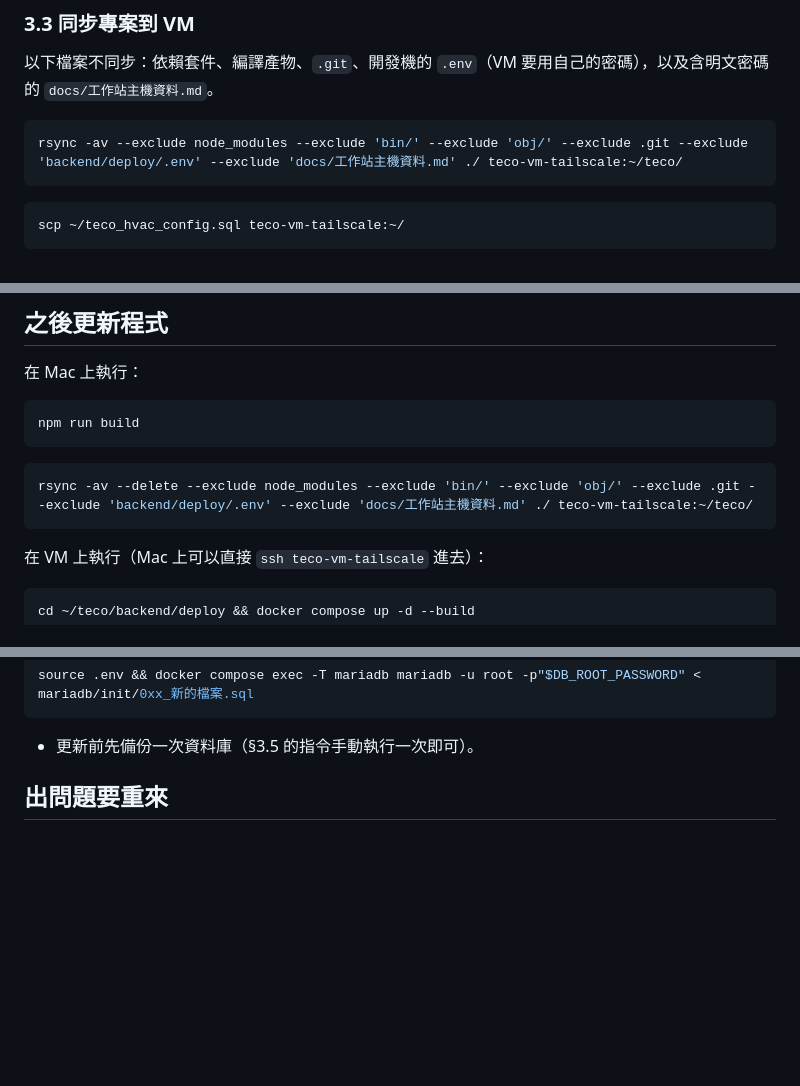
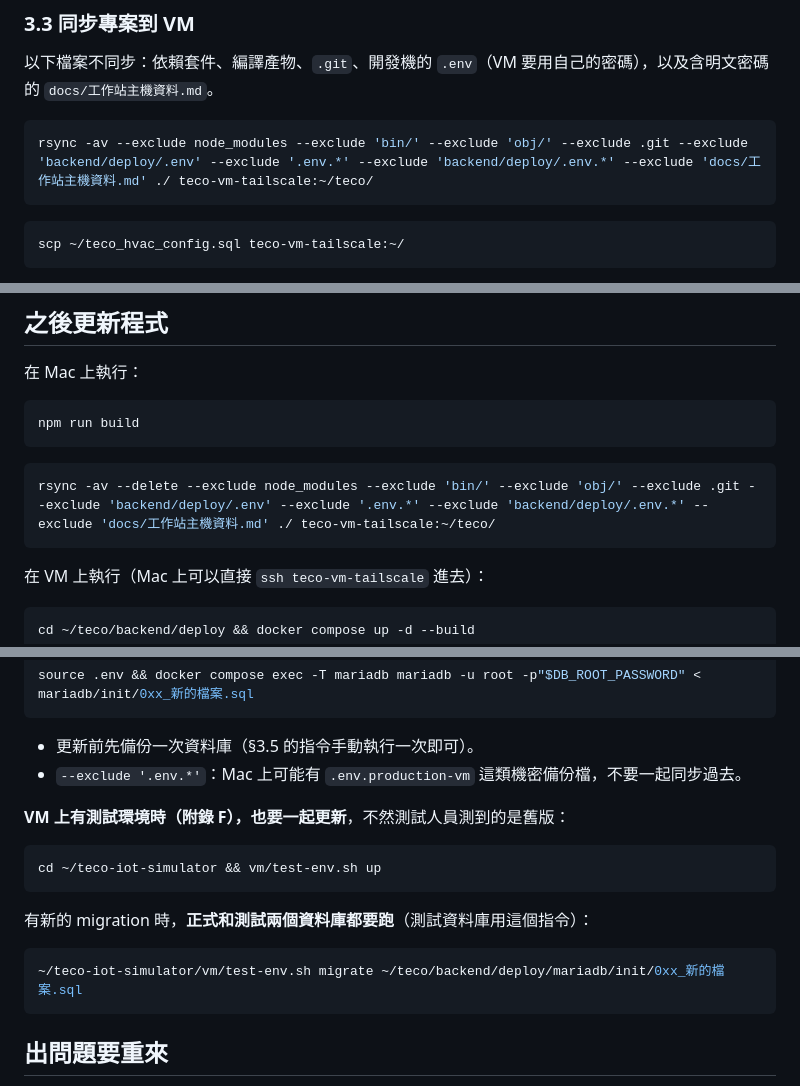
Before and after one commit to jj20375/teco-machinery, a Markdown page: docs/正式機首次部署手冊.md, 3 parts joined by grey strips. Rendered like a GitHub page; blank space fills up the shorter version.

````diff
--- a/docs/正式機首次部署手冊.md
+++ b/docs/正式機首次部署手冊.md
@@ -114,7 +114,7 @@ cd backend/deploy && source .env && docker compose exec -T mariadb mariadb-dump
 以下檔案不同步：依賴套件、編譯產物、`.git`、開發機的 `.env`（VM 要用自己的密碼），以及含明文密碼的 `docs/工作站主機資料.md`。
 
 ```bash
-rsync -av --exclude node_modules --exclude 'bin/' --exclude 'obj/' --exclude .git --exclude 'backend/deploy/.env' --exclude 'docs/工作站主機資料.md' ./ teco-vm-tailscale:~/teco/
+rsync -av --exclude node_modules --exclude 'bin/' --exclude 'obj/' --exclude .git --exclude 'backend/deploy/.env' --exclude '.env.*' --exclude 'backend/deploy/.env.*' --exclude 'docs/工作站主機資料.md' ./ teco-vm-tailscale:~/teco/
 ```
 
 ```bash
@@ -259,7 +259,7 @@ npm run build
 ```
 
 ```bash
-rsync -av --delete --exclude node_modules --exclude 'bin/' --exclude 'obj/' --exclude .git --exclude 'backend/deploy/.env' --exclude 'docs/工作站主機資料.md' ./ teco-vm-tailscale:~/teco/
+rsync -av --delete --exclude node_modules --exclude 'bin/' --exclude 'obj/' --exclude .git --exclude 'backend/deploy/.env' --exclude '.env.*' --exclude 'backend/deploy/.env.*' --exclude 'docs/工作站主機資料.md' ./ teco-vm-tailscale:~/teco/
 ```
 
 在 VM 上執行（Mac 上可以直接 `ssh teco-vm-tailscale` 進去）：
@@ -278,6 +278,19 @@ source .env && docker compose exec -T mariadb mariadb -u root -p"$DB_ROOT_PASSWO
 ```
 
 - 更新前先備份一次資料庫（§3.5 的指令手動執行一次即可）。
+- `--exclude '.env.*'`：Mac 上可能有 `.env.production-vm` 這類機密備份檔，不要一起同步過去。
+
+**VM 上有測試環境時（附錄 F），也要一起更新**，不然測試人員測到的是舊版：
+
+```bash
+cd ~/teco-iot-simulator && vm/test-env.sh up
+```
+
+有新的 migration 時，**正式和測試兩個資料庫都要跑**（測試資料庫用這個指令）：
+
+```bash
+~/teco-iot-simulator/vm/test-env.sh migrate ~/teco/backend/deploy/mariadb/init/0xx_新的檔案.sql
+```
 
 ## 出問題要重來
 
````
Also changed, not shown: other parts of docs/正式機首次部署手冊.md (+59 -0 lines).
